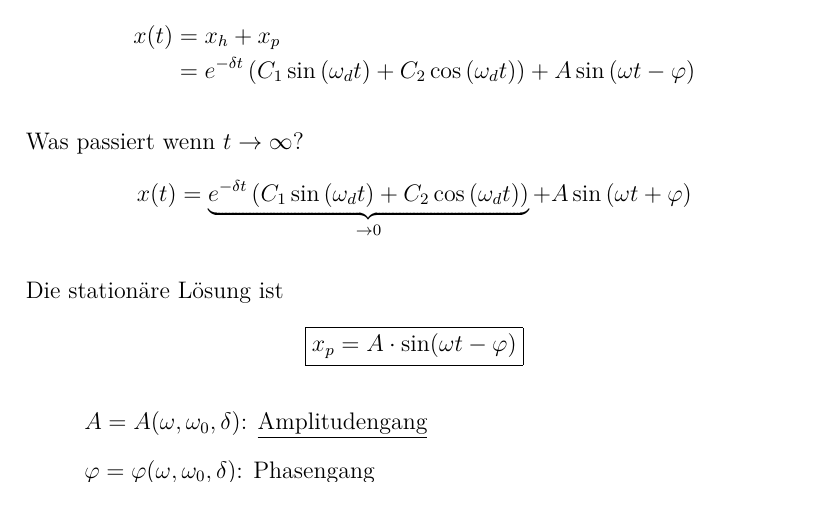
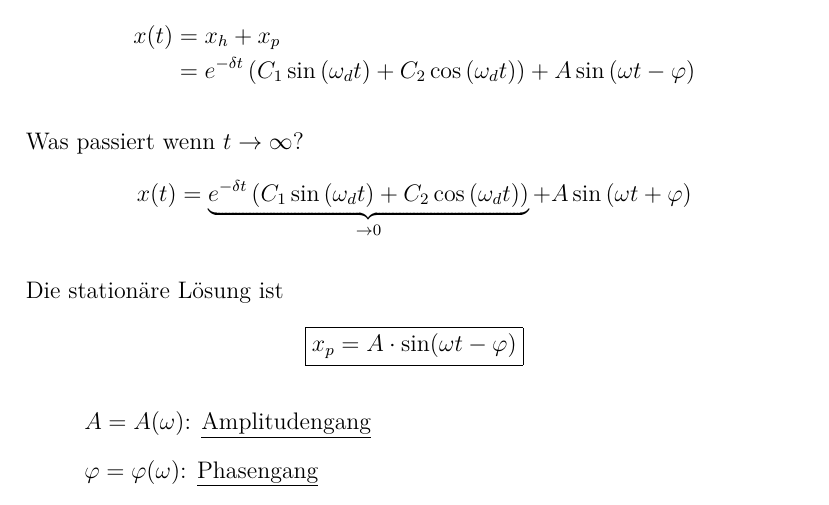
Before and after one commit to shaerdi/DWWSkript, a LaTeX document (DWW_Skript.tex, which reads Chapters/kapitel5.tex): part of page 34 of 52, cut so that both start at the same text. Compiled offline with pdfLaTeX; a LaTeX package or settings file that is missing is left out.

Commit message:
Abhaengigkeit Amplituden- und Phasengang

```diff
--- a/Chapters/kapitel5.tex
+++ b/Chapters/kapitel5.tex
@@ -228,8 +228,8 @@ Die stationäre Lösung ist
 \end{equation*}
 
 \begin{outline}
-    \1[] $A=A(\omega,\omega_0,\delta)$: \underline{Amplitudengang}
-    \1[] $\varphi=\varphi(\omega,\omega_0,\delta)$: \underline{Phasengang}
+    \1[] $A=A(\omega)$: \underline{Amplitudengang}
+    \1[] $\varphi=\varphi(\omega)$: \underline{Phasengang}
 \end{outline}
 
 Bestimmen von $A$ und $\varphi$: Komplex rechnen mit
```
